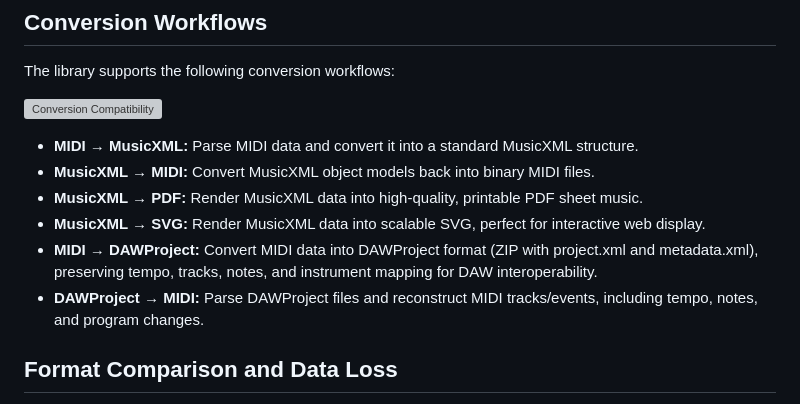
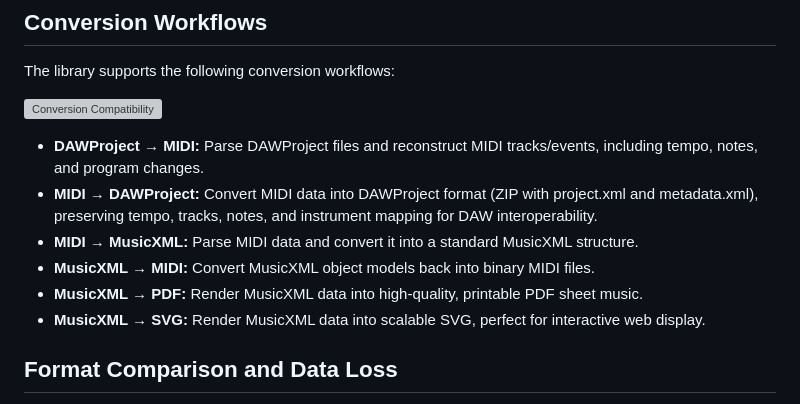
Before and after one commit to Planetbiru/MusicXML, a Markdown page: README.md, the part around the change. GitHub-like rendering; grey boxes are pictures that could not be loaded.

```diff
--- a/README.md
+++ b/README.md
@@ -33,12 +33,12 @@ The library supports the following conversion workflows:
 
 ![Conversion Compatibility](conversion-compatibility.svg)
 
+* **DAWProject → MIDI:** Parse DAWProject files and reconstruct MIDI tracks/events, including tempo, notes, and program changes.
+* **MIDI → DAWProject:** Convert MIDI data into DAWProject format (ZIP with project.xml and metadata.xml), preserving tempo, tracks, notes, and instrument mapping for DAW interoperability.
 * **MIDI → MusicXML:** Parse MIDI data and convert it into a standard MusicXML structure.
 * **MusicXML → MIDI:** Convert MusicXML object models back into binary MIDI files.
 * **MusicXML → PDF:** Render MusicXML data into high-quality, printable PDF sheet music.
 * **MusicXML → SVG:** Render MusicXML data into scalable SVG, perfect for interactive web display.
-* **MIDI → DAWProject:** Convert MIDI data into DAWProject format (ZIP with project.xml and metadata.xml), preserving tempo, tracks, notes, and instrument mapping for DAW interoperability.
-* **DAWProject → MIDI:** Parse DAWProject files and reconstruct MIDI tracks/events, including tempo, notes, and program changes.
 
 
 ## Format Comparison and Data Loss
```
